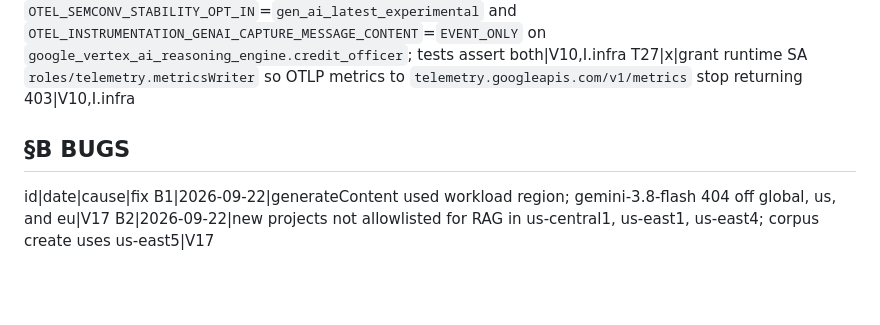
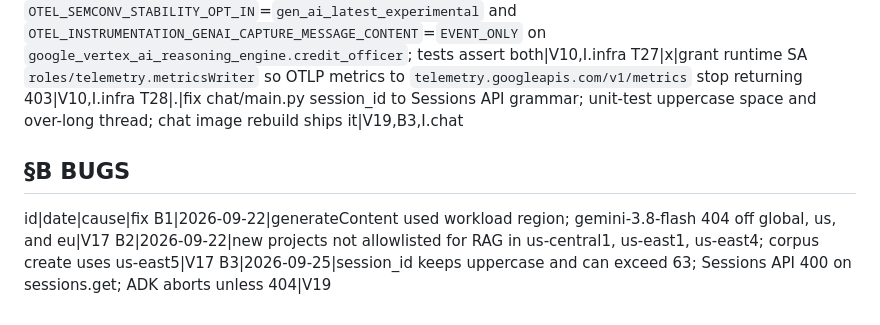
Before and after one commit to kborovik/google-gemini-platform, a Markdown page: SPEC.md, the part around one of its changes. GitHub-like rendering; blank space fills up the shorter version.

```diff
--- a/SPEC.md
+++ b/SPEC.md
@@ -84,9 +85,11 @@ T24|x|set `custom_audiences` on `google_cloud_run_v2_service.chat` to exactly `h
 T25|x|enable ADK Cloud Trace and Cloud Logging on credit-officer: `AdkApp` `enable_tracing=True`; env `GOOGLE_CLOUD_AGENT_ENGINE_ENABLE_TELEMETRY`=`true`; APIs `telemetry.googleapis.com` and `logging.googleapis.com`; roles `roles/telemetry.tracesWriter` and `roles/logging.logWriter`; `agents/credit_officer/requirements.txt` imports `opentelemetry.exporter.cloud_logging`; drop test ban on `logging.googleapis.com`|V10,I.infra
 T26|x|add reasoning-engine env `OTEL_SEMCONV_STABILITY_OPT_IN`=`gen_ai_latest_experimental` and `OTEL_INSTRUMENTATION_GENAI_CAPTURE_MESSAGE_CONTENT`=`EVENT_ONLY` on `google_vertex_ai_reasoning_engine.credit_officer`; tests assert both|V10,I.infra
 T27|x|grant runtime SA `roles/telemetry.metricsWriter` so OTLP metrics to `telemetry.googleapis.com/v1/metrics` stop returning 403|V10,I.infra
+T28|.|fix chat/main.py session_id to Sessions API grammar; unit-test uppercase space and over-long thread; chat image rebuild ships it|V19,B3,I.chat
 
 ## §B BUGS
 
 id|date|cause|fix
 B1|2026-09-22|generateContent used workload region; gemini-3.8-flash 404 off global, us, and eu|V17
 B2|2026-09-22|new projects not allowlisted for RAG in us-central1, us-east1, us-east4; corpus create uses us-east5|V17
+B3|2026-09-25|session_id keeps uppercase and can exceed 63; Sessions API 400 on sessions.get; ADK aborts unless 404|V19
```
Also changed, not shown: other parts of SPEC.md (+2 -1 lines).
